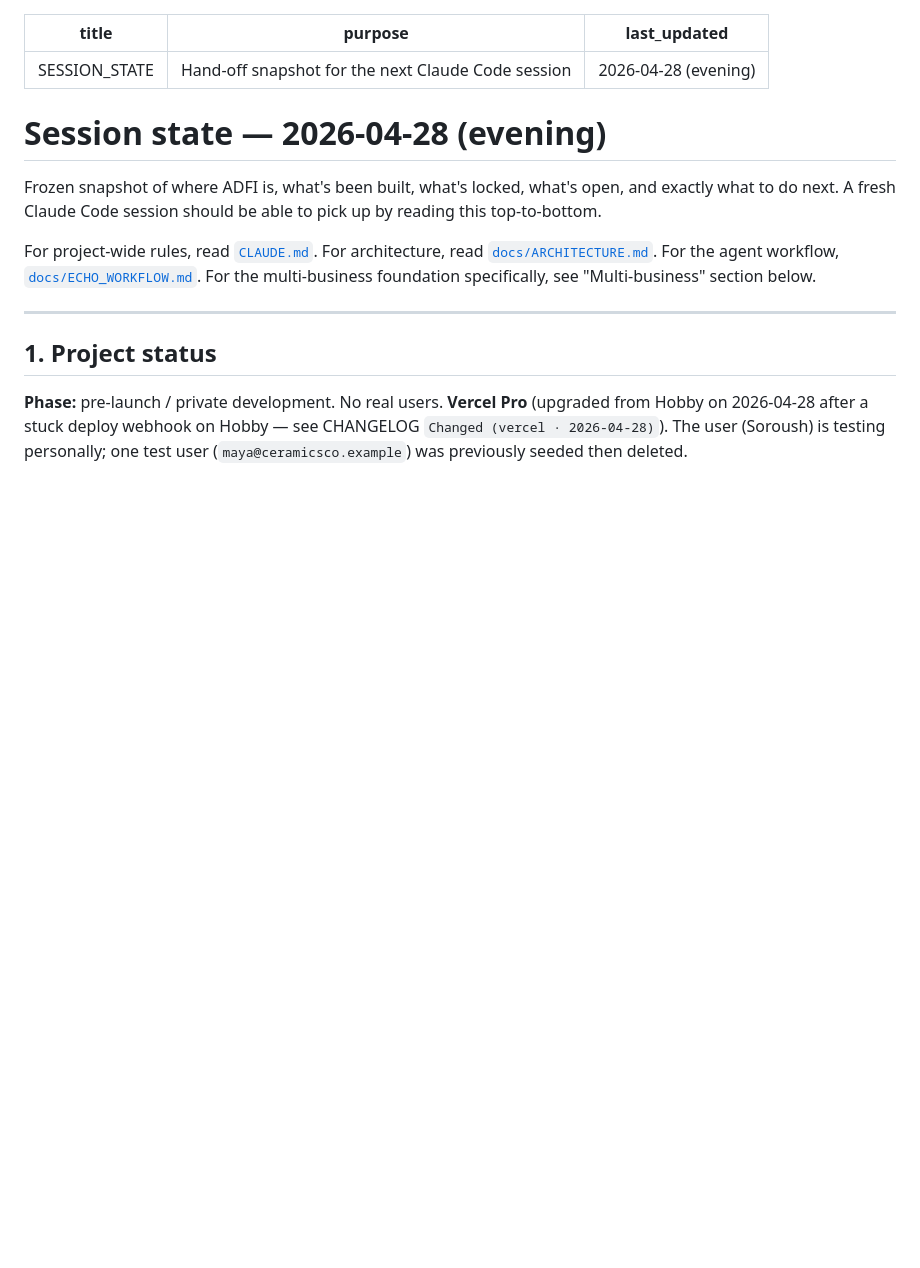
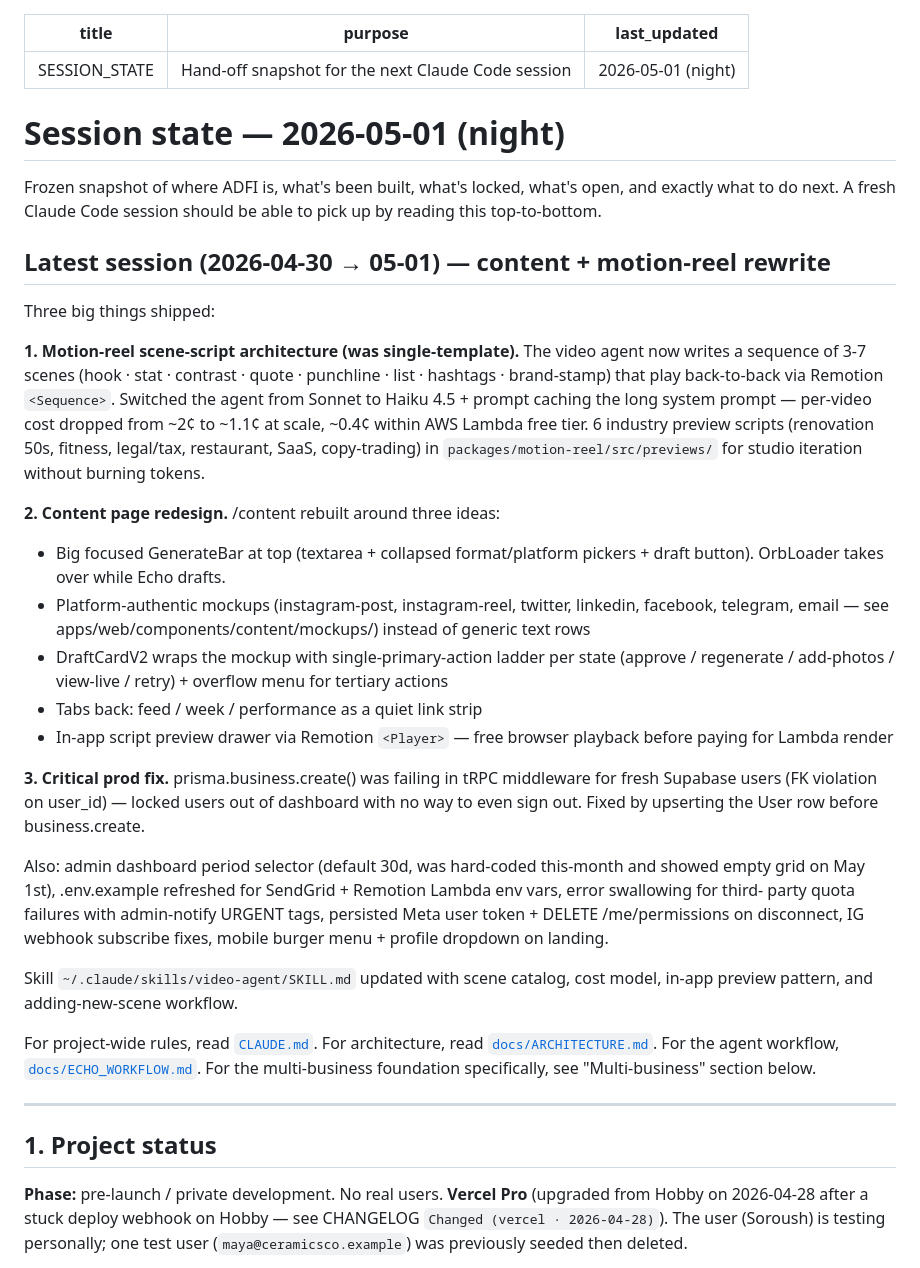
Before and after one commit to SorooshSmartEcosystem/adfi, a Markdown page: docs/SESSION_STATE.md, the part around the change. GitHub-like rendering; blank space fills up the shorter version.

Commit message:
docs: session state + changelog + memory + skill — content page redesign + motion-reel scene-script
Updates the narrative docs to reflect what's shipped over 2026-04-30
→ 05-01 so the next Claude Code session lands oriented.

  - SESSION_STATE.md: new "latest session" block summarizing the
    motion-reel scene-script rewrite, content page redesign, and
    the prisma.business.create lockout fix
  - CHANGELOG.md: three new sections under [Unreleased] —
    Added (content page · 2026-05-01), Changed (motion-reel ·
    2026-05-01), Fixed (prod lockout · 2026-05-01)
  - .claude/skills/video-agent/SKILL.md: documents the in-app
    Remotion <Player> preview path + cost-before-vs-after, plus
    a callout on the @orb/motion-reel/client subpath
  - memory/MEMORY.md + memory/project_content_page_redesign.md:
    new memory entry describing platform mockups + DraftCardV2 +
    free preview architecture

Code-only commit; no behavior changes.

Co-Authored-By: Claude Opus 4.7 (1M context) <noreply@anthropic.com>

```diff
--- a/docs/SESSION_STATE.md
+++ b/docs/SESSION_STATE.md
@@ -1,14 +1,57 @@
 ---
 title: SESSION_STATE
 purpose: Hand-off snapshot for the next Claude Code session
-last_updated: 2026-04-28 (evening)
+last_updated: 2026-05-01 (night)
 ---
 
-# Session state — 2026-04-28 (evening)
+# Session state — 2026-05-01 (night)
 
 Frozen snapshot of where ADFI is, what's been built, what's locked, what's
 open, and exactly what to do next. A fresh Claude Code session should be
 able to pick up by reading this top-to-bottom.
+
+## Latest session (2026-04-30 → 05-01) — content + motion-reel rewrite
+
+Three big things shipped:
+
+**1. Motion-reel scene-script architecture (was single-template).** The
+video agent now writes a sequence of 3-7 scenes (hook · stat · contrast ·
+quote · punchline · list · hashtags · brand-stamp) that play back-to-back
+via Remotion `<Sequence>`. Switched the agent from Sonnet to Haiku 4.5 +
+prompt caching the long system prompt — per-video cost dropped from ~2¢
+to ~1.1¢ at scale, ~0.4¢ within AWS Lambda free tier. 6 industry preview
+scripts (renovation 50s, fitness, legal/tax, restaurant, SaaS, copy-trading)
+in `packages/motion-reel/src/previews/` for studio iteration without
+burning tokens.
+
+**2. Content page redesign.** /content rebuilt around three ideas:
+  - Big focused GenerateBar at top (textarea + collapsed format/platform
+    pickers + draft button). OrbLoader takes over while Echo drafts.
+  - Platform-authentic mockups (instagram-post, instagram-reel,
+    twitter, linkedin, facebook, telegram, email — see
+    apps/web/components/content/mockups/) instead of generic text rows
+  - DraftCardV2 wraps the mockup with single-primary-action ladder per
+    state (approve / regenerate / add-photos / view-live / retry) +
+    overflow menu for tertiary actions
+  - Tabs back: feed / week / performance as a quiet link strip
+  - In-app script preview drawer via Remotion `<Player>` — free
+    browser playback before paying for Lambda render
+
+**3. Critical prod fix.** prisma.business.create() was failing in tRPC
+middleware for fresh Supabase users (FK violation on user_id) — locked
+users out of dashboard with no way to even sign out. Fixed by upserting
+the User row before business.create.
+
+Also: admin dashboard period selector (default 30d, was hard-coded
+this-month and showed empty grid on May 1st), .env.example refreshed
+for SendGrid + Remotion Lambda env vars, error swallowing for third-
+party quota failures with admin-notify URGENT tags, persisted Meta user
+token + DELETE /me/permissions on disconnect, IG webhook subscribe
+fixes, mobile burger menu + profile dropdown on landing.
+
+Skill `~/.claude/skills/video-agent/SKILL.md` updated with scene
+catalog, cost model, in-app preview pattern, and adding-new-scene
+workflow.
 
 For project-wide rules, read [`CLAUDE.md`](../CLAUDE.md). For architecture,
 read [`docs/ARCHITECTURE.md`](ARCHITECTURE.md). For the agent workflow,
```
Also changed, not shown: docs/CHANGELOG.md (+15 -0 lines).
